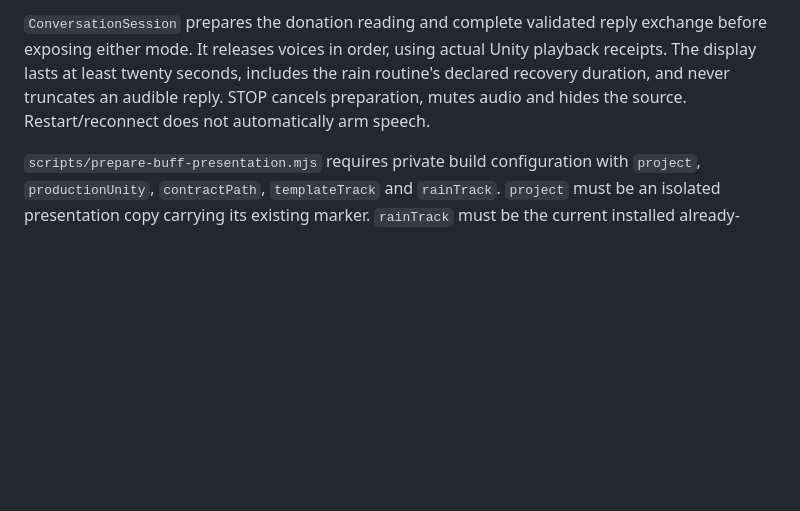
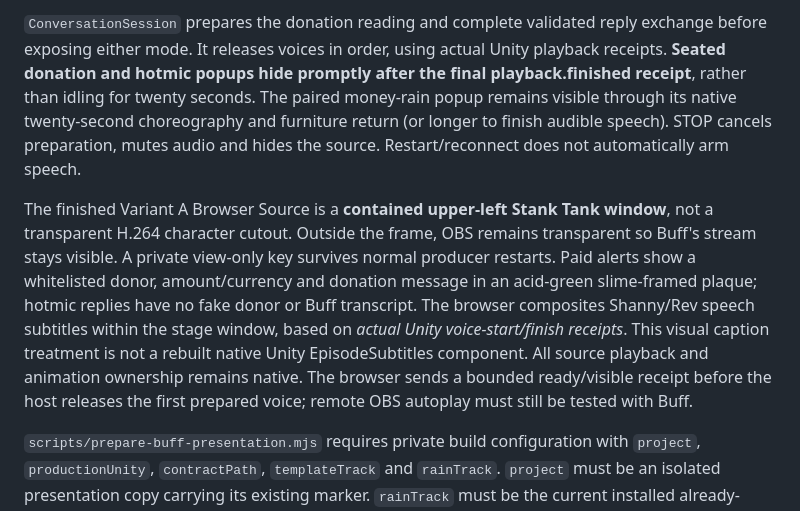
Before and after one commit to Strange-Machinery/shanny-rev-live-puppet, a Markdown page: docs/BUFF_POPUP.md, the part around the change. Rendered like a GitHub page; blank space fills up the shorter version.

Commit message:
Document boxed Variant A, character-only captions and final-word popup exit

```diff
--- a/docs/BUFF_POPUP.md
+++ b/docs/BUFF_POPUP.md
@@ -15,10 +15,25 @@ rain, preserving its full-body ownership.
 
 `ConversationSession` prepares the donation reading and complete validated reply
 exchange before exposing either mode. It releases voices in order, using actual
-Unity playback receipts. The display lasts at least twenty seconds, includes the
-rain routine's declared recovery duration, and never truncates an audible reply.
-STOP cancels preparation, mutes audio and hides the source. Restart/reconnect does
-not automatically arm speech.
+Unity playback receipts. **Seated donation and hotmic popups hide promptly
+after the final playback.finished receipt**, rather than idling for twenty
+seconds. The paired money-rain popup remains visible through its native
+twenty-second choreography and furniture return (or longer to finish audible
+speech). STOP cancels preparation, mutes audio and hides the source.
+Restart/reconnect does not automatically arm speech.
+
+The finished Variant A Browser Source is a **contained upper-left Stank Tank
+window**, not a transparent H.264 character cutout. Outside the frame, OBS
+remains transparent so Buff's stream stays visible. A private view-only key
+survives normal producer restarts. Paid alerts show a whitelisted donor,
+amount/currency and donation message in an acid-green slime-framed plaque;
+hotmic replies have no fake donor or Buff transcript. The browser composites
+Shanny/Rev speech subtitles within the stage window, based on *actual Unity
+voice-start/finish receipts*. This visual caption treatment is not a rebuilt
+native Unity EpisodeSubtitles component. All source playback and animation
+ownership remains native. The browser sends a bounded ready/visible receipt
+before the host releases the first prepared voice; remote OBS autoplay must
+still be tested with Buff.
 
 `scripts/prepare-buff-presentation.mjs` requires private build configuration with
 `project`, `productionUnity`, `contractPath`, `templateTrack` and `rainTrack`.
```
